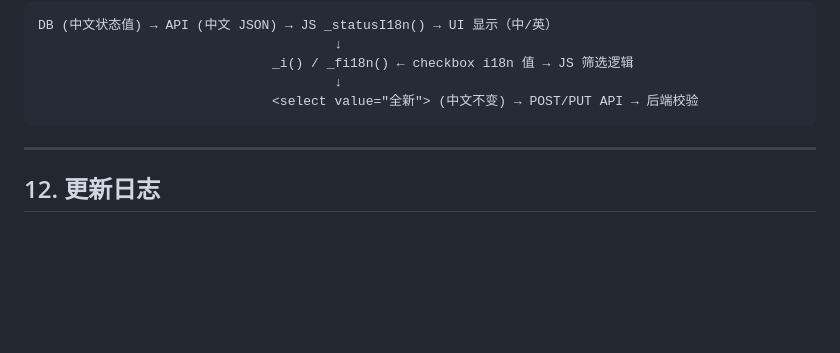
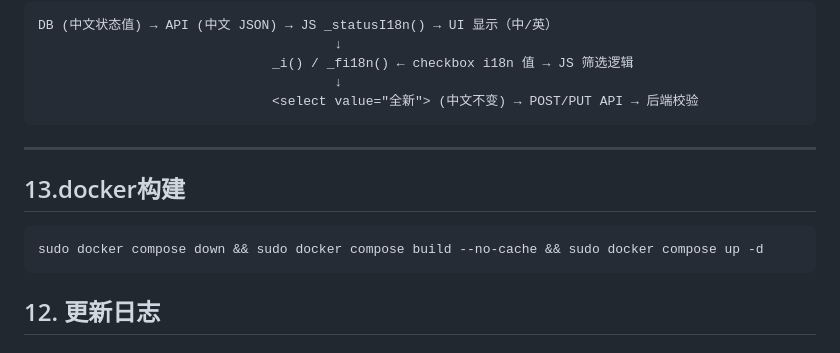
Before and after one commit to pixelpulse0x1/3DFilamentManagement, a Markdown page: TECHNICAL_REFERENCE.md, the part around the change. Drawn GitHub-style; blank space fills up the shorter version.

Commit message:
文档更新

````diff
--- a/TECHNICAL_REFERENCE.md
+++ b/TECHNICAL_REFERENCE.md
@@ -873,6 +873,14 @@ DB (中文状态值) → API (中文 JSON) → JS _statusI18n() → UI 显示（
 
 ---
 
+## 13.docker构建
+
+```dockerfile
+sudo docker compose down && sudo docker compose build --no-cache && sudo docker compose up -d
+```
+
+
+
 ## 12. 更新日志
 
 ### v0.6.2.2
````
